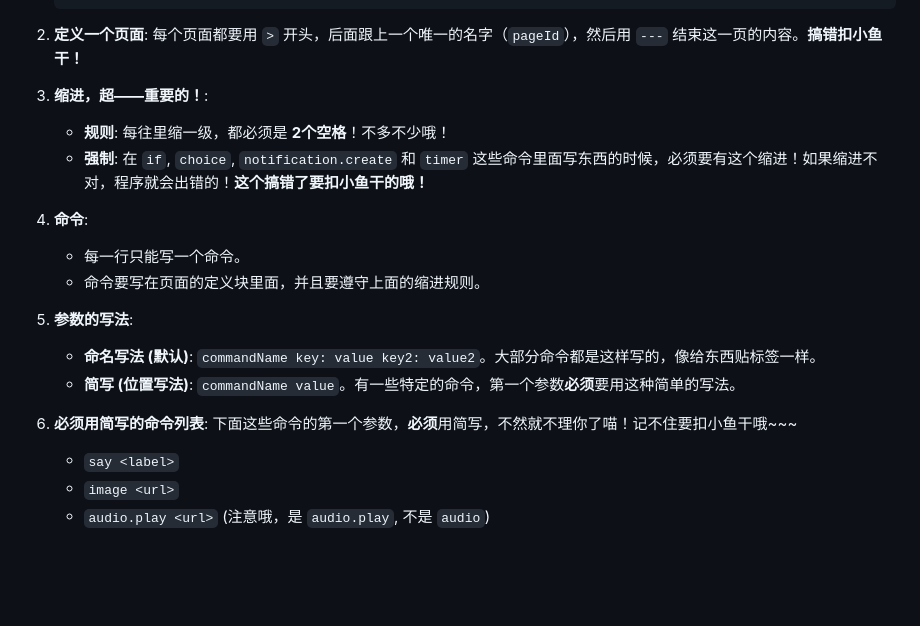
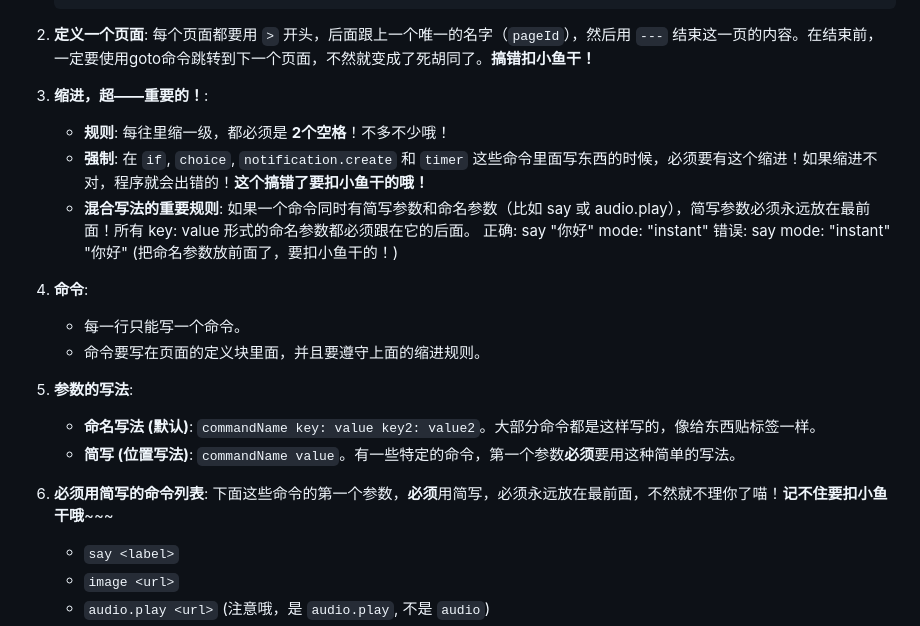
Before and after one commit to fundiddad/ST-OEOS, a Markdown page: OEOScript format AI zh.md, the part around the change. Rendered like a GitHub page; blank space fills up the shorter version.

Commit message:
文档更新

````diff
--- a/OEOScript format AI zh.md
+++ b/OEOScript format AI zh.md
@@ -18,11 +18,14 @@
     ---
     </Pages>
     ```
-2.  **定义一个页面**: 每个页面都要用 `>` 开头，后面跟上一个唯一的名字（`pageId`），然后用 `---` 结束这一页的内容。**搞错扣小鱼干！**
+2.  **定义一个页面**: 每个页面都要用 `>` 开头，后面跟上一个唯一的名字（`pageId`），然后用 `---` 结束这一页的内容。在结束前，一定要使用goto命令跳转到下一个页面，不然就变成了死胡同了。**搞错扣小鱼干！**
 
 3.  **缩进，超——重要的！**:
     *   **规则**: 每往里缩一级，都必须是 **2个空格**！不多不少哦！
     *   **强制**: 在 `if`, `choice`, `notification.create` 和 `timer` 这些命令里面写东西的时候，必须要有这个缩进！如果缩进不对，程序就会出错的！**这个搞错了要扣小鱼干的哦！**
+    * **混合写法的重要规则**: 如果一个命令同时有简写参数和命名参数（比如 say 或 audio.play），简写参数必须永远放在最前面！所有 key: value 形式的命名参数都必须跟在它的后面。
+      正确: say "你好" mode: "instant"
+      错误: say mode: "instant" "你好" (把命名参数放前面了，要扣小鱼干的！)
 4.  **命令**:
     *   每一行只能写一个命令。
     *   命令要写在页面的定义块里面，并且要遵守上面的缩进规则。
@@ -30,7 +33,7 @@
     *   **命名写法 (默认)**: `commandName key: value key2: value2`。大部分命令都是这样写的，像给东西贴标签一样。
     *   **简写 (位置写法)**: `commandName value`。有一些特定的命令，第一个参数**必须**要用这种简单的写法。
 
-6.  **必须用简写的命令列表**: 下面这些命令的第一个参数，**必须**用简写，不然就不理你了喵！记不住要扣小鱼干哦~~~
+6.  **必须用简写的命令列表**: 下面这些命令的第一个参数，**必须**用简写，必须永远放在最前面，不然就不理你了喵！**记不住要扣小鱼干哦**~~~
     *   `say <label>`
     *   `image <url>`
     *   `audio.play <url>` (注意哦，是 `audio.play`, 不是 `audio`)
````
